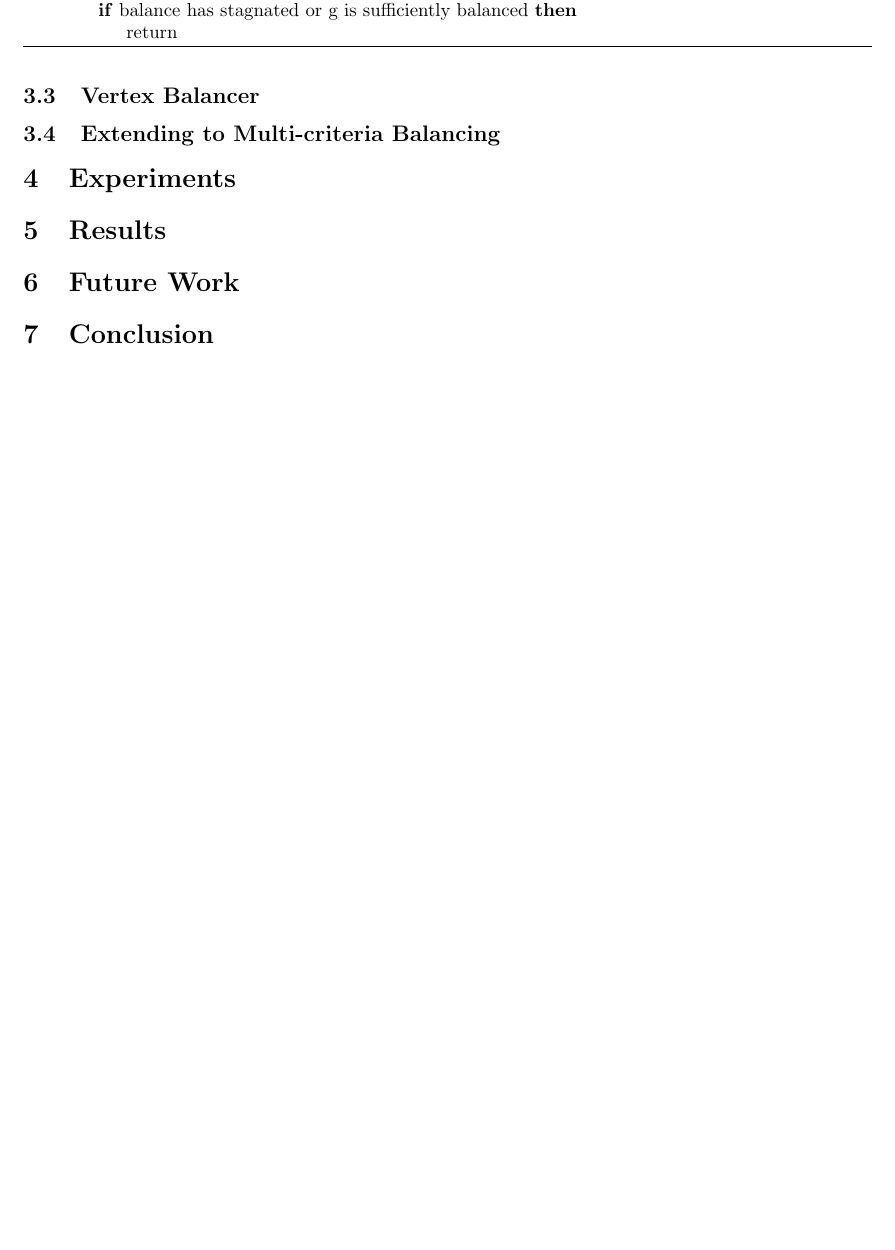
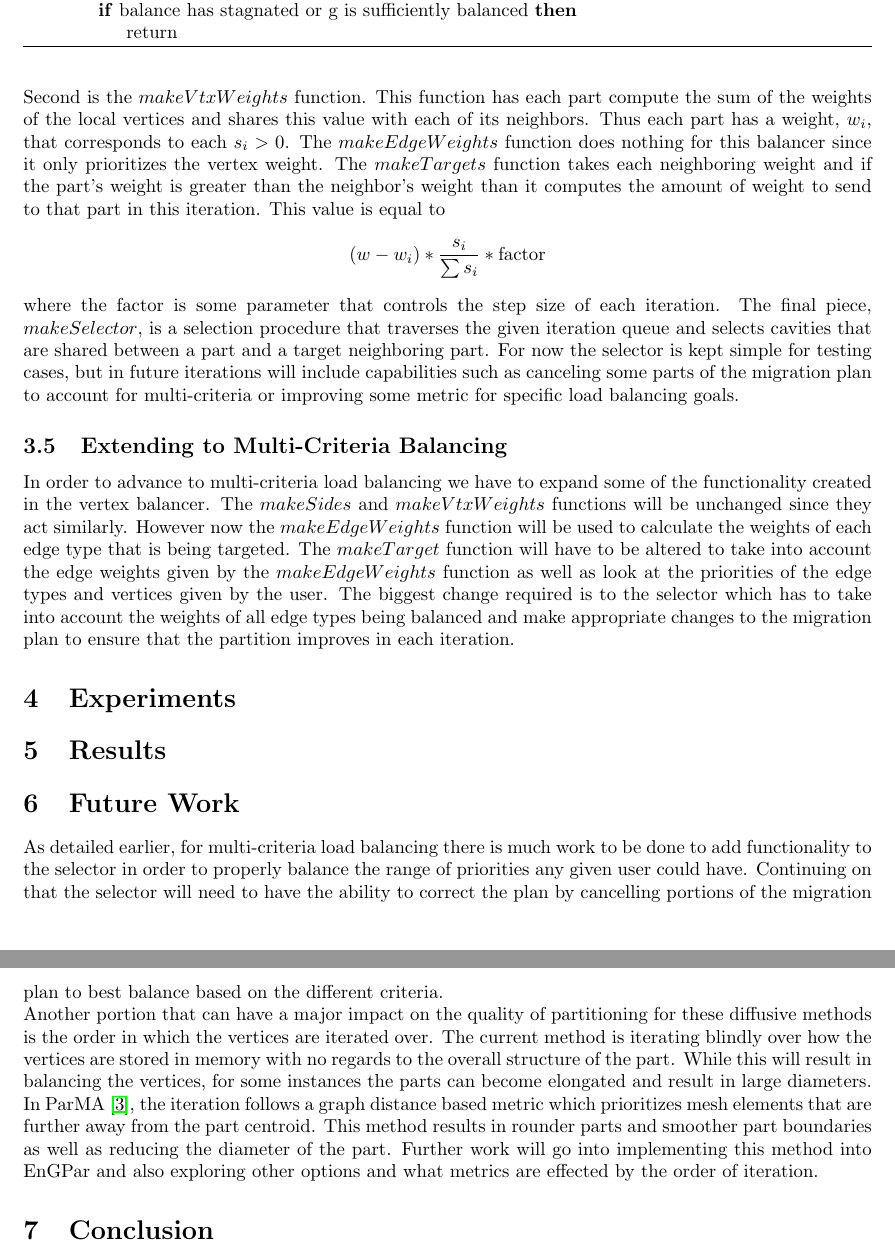
Before and after one commit to SCOREC/EnGPar-Docs, a LaTeX document (diamog_mane_6680_final/final.tex): part of page 3 of 4 before the commit and two parts of pages 3 and 4 of 5 after it, the two joined at a grey line, cut so that both start at the same text, the shorter picture padded with empty space. Compiled offline with pdfLaTeX.

Commit message:
some balancing notes and future works

```diff
--- a/diamog_mane_6680_final/final.tex
+++ b/diamog_mane_6680_final/final.tex
@@ -102,13 +105,21 @@ Further operation control is also possible through changing the $createIteration
 \end{algorithm}
 
 \subsection{Vertex Balancer}
+As proof of concept a simple diffusive vertex balancer was implemented off of this design. The vertex balancer targets balancing the sum of the weights of the vertices in the graph. To do so we implement the five basic functions mentioned previously as follows. The $makeSides$ function has each part compute $s_i$ which is the number of (hyper)edges that are cut between this part and part $i$. This way each part knows which parts are its neighbors and has a metric representing the length of the boundary to the part. Second is the $makeVtxWeights$ function. This function has each part compute the sum of the weights of the local vertices and shares this value with each of its neighbors. Thus each part has a weight, $w_i$, that corresponds to each $s_i>0$. The $makeEdgeWeights$ function does nothing for this balancer since it only prioritizes the vertex weight. The $makeTargets$ function takes each neighboring weight and if the part's weight is greater than the neighbor's weight than it computes the amount of weight to send to that part in this iteration. This value is equal to
+$$(w-w_i)*\dfrac{s_i}{\sum{s_i}}*\text{factor}$$
+where the factor is some parameter that controls the step size of each iteration. The final piece, $makeSelector$, is a selection procedure that traverses the given iteration queue and selects cavities that are shared between a part and a target neighboring part. For now the selector is kept simple for testing cases, but in future iterations will include capabilities such as canceling some parts of the migration plan to account for multi-criteria or improving some metric for specific load balancing goals.
 
-\subsection{Extending to Multi-criteria Balancing}
+\subsection{Extending to Multi-Criteria Balancing}
+In order to advance to multi-criteria load balancing we have to expand some of the functionality created in the vertex balancer. The $makeSides$ and $makeVtxWeights$ functions will be unchanged since they act similarly. However now the $makeEdgeWeights$ function will be used to calculate the weights of each edge type that is being targeted. The $makeTarget$ function will have to be altered to take into account the edge weights given by the $makeEdgeWeights$ function as well as look at the priorities of the edge types and vertices given by the user. The biggest change required is to the selector which has to take into account the weights of all edge types being balanced and make appropriate changes to the migration plan to ensure that the partition improves in each iteration.
+
 \section{Experiments}
 
 \section{Results}
 
 \section{Future Work}
+As detailed earlier, for multi-criteria load balancing there is much work to be done to add functionality to the selector in order to properly balance the range of priorities any given user could have. Continuing on that the selector will need to have the ability to correct the plan by cancelling portions of the migration plan to best balance based on the different criteria. \\
+Another portion that can have a major impact on the quality of partitioning for these diffusive methods is the order in which the vertices are iterated over. The current method is iterating blindly over how the vertices are stored in memory with no regards to the overall structure of the part. While this will result in balancing the vertices, for some instances the parts can become elongated and result in large diameters. In ParMA \cite{Smith2015}, the iteration follows a graph distance based metric which prioritizes mesh elements that are further away from the part centroid. This method results in rounder parts and smoother part boundaries as well as reducing the diameter of the part. Further work will go into implementing this method into EnGPar and also exploring other options and what metrics are effected by the order of iteration.
+
 
 \section{Conclusion}
 
```
Also changed, not shown: diamog_mane_6680_final/final.tex (3 more changed lines).
